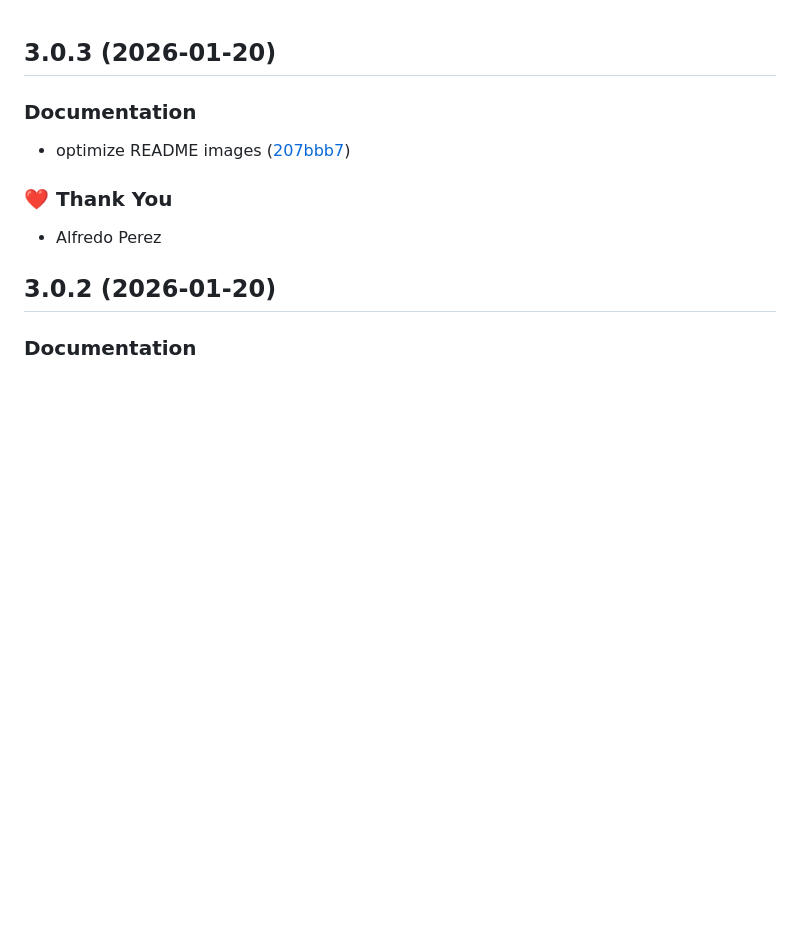
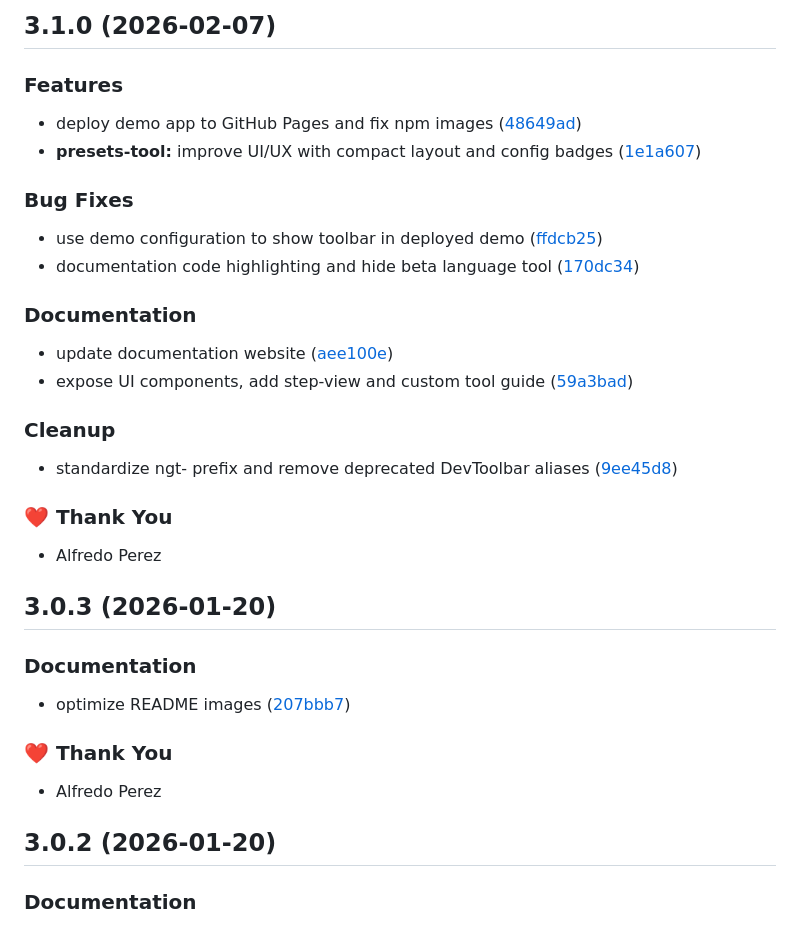
Before and after one commit to alfredoperez/ngx-dev-toolbar, a Markdown page: CHANGELOG.md, the part around the change. Drawn GitHub-style; blank space fills up the shorter version.

Commit message:
chore: update changelog for 3.1.0

```diff
--- a/CHANGELOG.md
+++ b/CHANGELOG.md
@@ -1,3 +1,28 @@
+## 3.1.0 (2026-02-07)
+
+### Features
+
+- deploy demo app to GitHub Pages and fix npm images ([48649ad](https://github.com/alfredoperez/ngx-dev-toolbar/commit/48649ad))
+- **presets-tool:** improve UI/UX with compact layout and config badges ([1e1a607](https://github.com/alfredoperez/ngx-dev-toolbar/commit/1e1a607))
+
+### Bug Fixes
+
+- use demo configuration to show toolbar in deployed demo ([ffdcb25](https://github.com/alfredoperez/ngx-dev-toolbar/commit/ffdcb25))
+- documentation code highlighting and hide beta language tool ([170dc34](https://github.com/alfredoperez/ngx-dev-toolbar/commit/170dc34))
+
+### Documentation
+
+- update documentation website ([aee100e](https://github.com/alfredoperez/ngx-dev-toolbar/commit/aee100e))
+- expose UI components, add step-view and custom tool guide ([59a3bad](https://github.com/alfredoperez/ngx-dev-toolbar/commit/59a3bad))
+
+### Cleanup
+
+- standardize ngt- prefix and remove deprecated DevToolbar aliases ([9ee45d8](https://github.com/alfredoperez/ngx-dev-toolbar/commit/9ee45d8))
+
+### ❤️ Thank You
+
+- Alfredo Perez
+
 ## 3.0.3 (2026-01-20)
 
 ### Documentation
```
